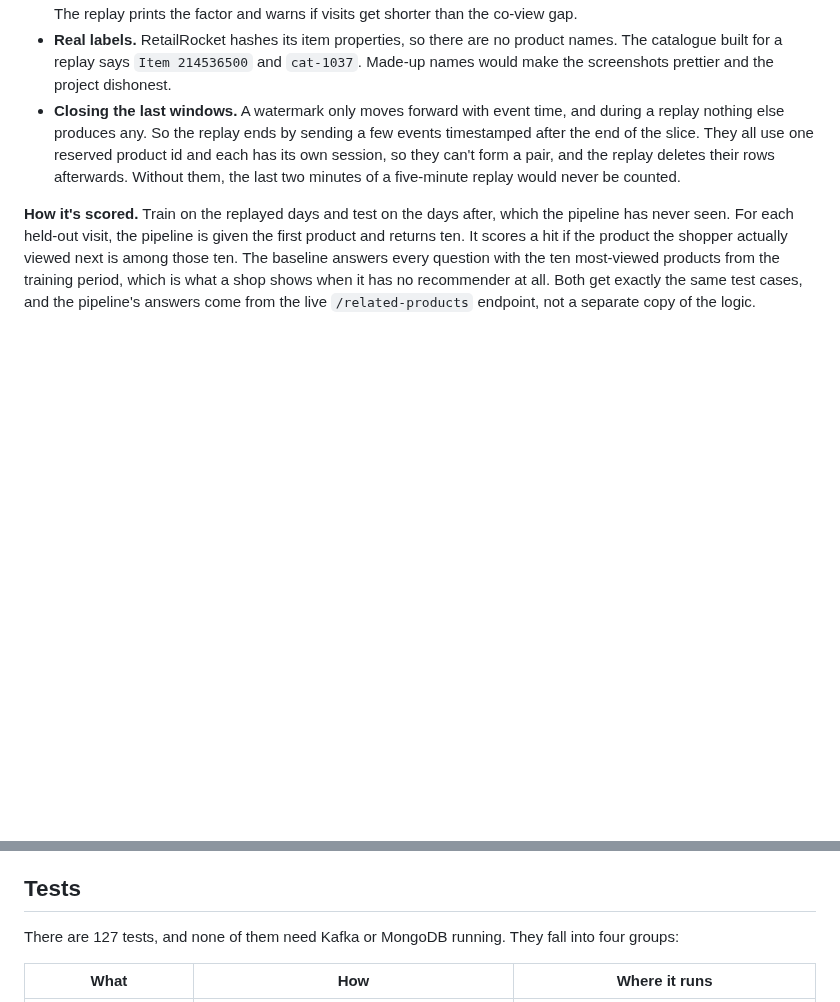
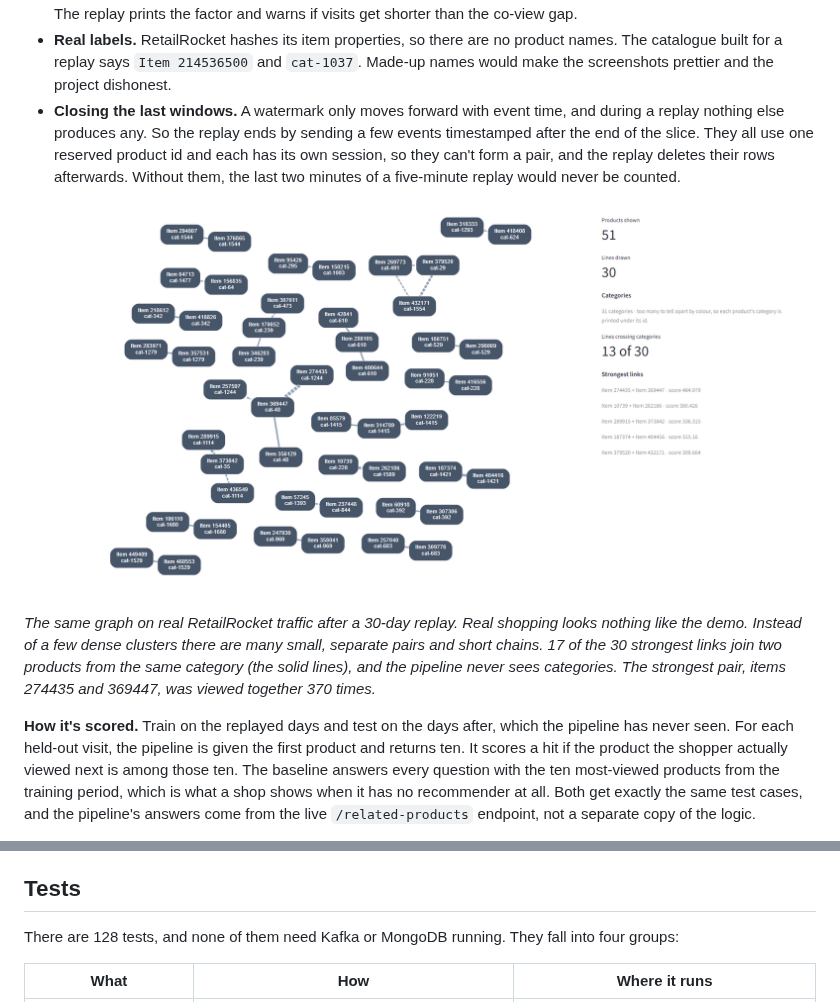
Before and after one commit to BrishavDebnath/streaming-product-affinity, a Markdown page: README.md, 2 parts joined by grey strips. GitHub-like rendering; pictures changed too: docs/screenshots/real-data-graph.png (added); blank space fills up the shorter version.

Commit message:
Readable hover graph, real-data screenshot, rewritten README

```diff
--- a/README.md
+++ b/README.md
@@ -207,6 +207,10 @@ Four things had to be decided to make real data work ([ADR 0011](docs/adr/0011-r
 - **Real labels.** RetailRocket hashes its item properties, so there are no product names. The catalogue built for a replay says `Item 214536500` and `cat-1037`. Made-up names would make the screenshots prettier and the project dishonest.
 - **Closing the last windows.** A watermark only moves forward with event time, and during a replay nothing else produces any. So the replay ends by sending a few events timestamped after the end of the slice. They all use one reserved product id and each has its own session, so they can't form a pair, and the replay deletes their rows afterwards. Without them, the last two minutes of a five-minute replay would never be counted.
 
+![The affinity graph on real RetailRocket traffic: 51 products in mostly separate pairs and short chains](docs/screenshots/real-data-graph.png)
+
+*The same graph on real RetailRocket traffic after a 30-day replay. Real shopping looks nothing like the demo. Instead of a few dense clusters there are many small, separate pairs and short chains. 17 of the 30 strongest links join two products from the same category (the solid lines), and the pipeline never sees categories. The strongest pair, items 274435 and 369447, was viewed together 370 times.*
+
 **How it's scored.** Train on the replayed days and test on the days after, which the pipeline has never seen. For each held-out visit, the pipeline is given the first product and returns ten. It scores a hit if the product the shopper actually viewed next is among those ten. The baseline answers every question with the ten most-viewed products from the training period, which is what a shop shows when it has no recommender at all. Both get exactly the same test cases, and the pipeline's answers come from the live `/related-products` endpoint, not a separate copy of the logic.
 
 Measured on 3,000 held-out visits, with 30 days of RetailRocket traffic (617,109 events) replayed through Kafka and the following 7 days used for testing:
@@ -241,7 +245,7 @@ Everything runs on one machine's cores, so these figures describe a laptop, not
 
 ## Tests
 
-There are 127 tests, and none of them need Kafka or MongoDB running. They fall into four groups:
+There are 128 tests, and none of them need Kafka or MongoDB running. They fall into four groups:
 
 | What | How | Where it runs |
 |---|---|---|
```
Also changed, not shown: CONTRIBUTING.md (+1 -1 lines), DEFECTS_FIXED.md (+10 -2 lines), 2 other files.
